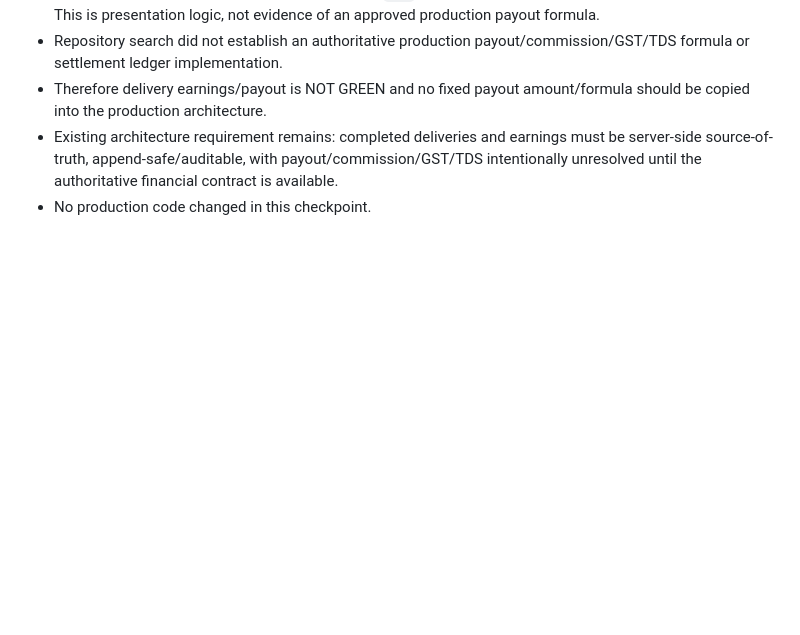
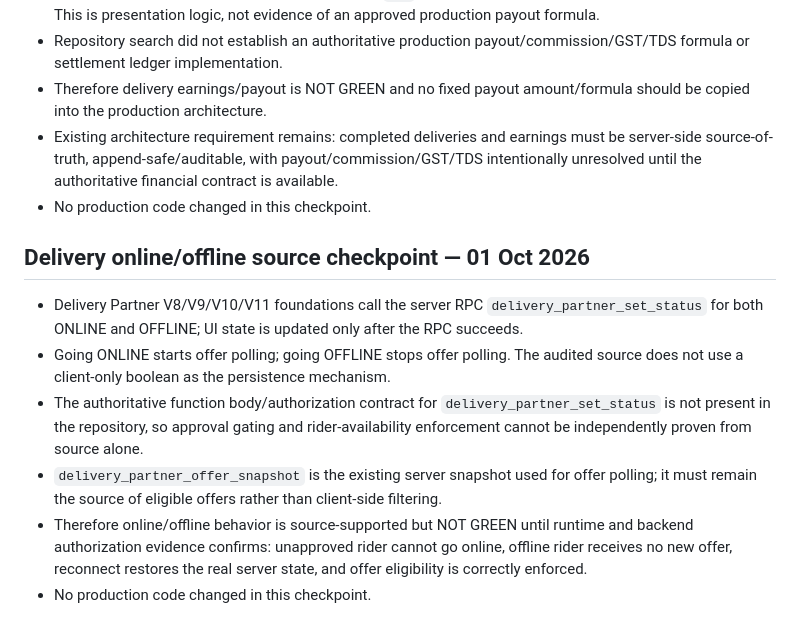
Before and after one commit to harmeetsg1983-blip/jeetpunjabitadka, a Markdown page: docs/JPT_CENTRAL_VENDOR_ONBOARDING_MULTI_TENANT_ARCHITECTURE_V1.md, the part around the change. Drawn GitHub-style; blank space fills up the shorter version.

Commit message:
Docs: record delivery online status source checkpoint

```diff
--- a/docs/JPT_CENTRAL_VENDOR_ONBOARDING_MULTI_TENANT_ARCHITECTURE_V1.md
+++ b/docs/JPT_CENTRAL_VENDOR_ONBOARDING_MULTI_TENANT_ARCHITECTURE_V1.md
@@ -280,3 +280,12 @@ No financial feature is declared GREEN until server-side source-of-truth, audita
 - Therefore delivery earnings/payout is NOT GREEN and no fixed payout amount/formula should be copied into the production architecture.
 - Existing architecture requirement remains: completed deliveries and earnings must be server-side source-of-truth, append-safe/auditable, with payout/commission/GST/TDS intentionally unresolved until the authoritative financial contract is available.
 - No production code changed in this checkpoint.
+
+
+## Delivery online/offline source checkpoint — 01 Oct 2026
+- Delivery Partner V8/V9/V10/V11 foundations call the server RPC `delivery_partner_set_status` for both ONLINE and OFFLINE; UI state is updated only after the RPC succeeds.
+- Going ONLINE starts offer polling; going OFFLINE stops offer polling. The audited source does not use a client-only boolean as the persistence mechanism.
+- The authoritative function body/authorization contract for `delivery_partner_set_status` is not present in the repository, so approval gating and rider-availability enforcement cannot be independently proven from source alone.
+- `delivery_partner_offer_snapshot` is the existing server snapshot used for offer polling; it must remain the source of eligible offers rather than client-side filtering.
+- Therefore online/offline behavior is source-supported but NOT GREEN until runtime and backend authorization evidence confirms: unapproved rider cannot go online, offline rider receives no new offer, reconnect restores the real server state, and offer eligibility is correctly enforced.
+- No production code changed in this checkpoint.
```
